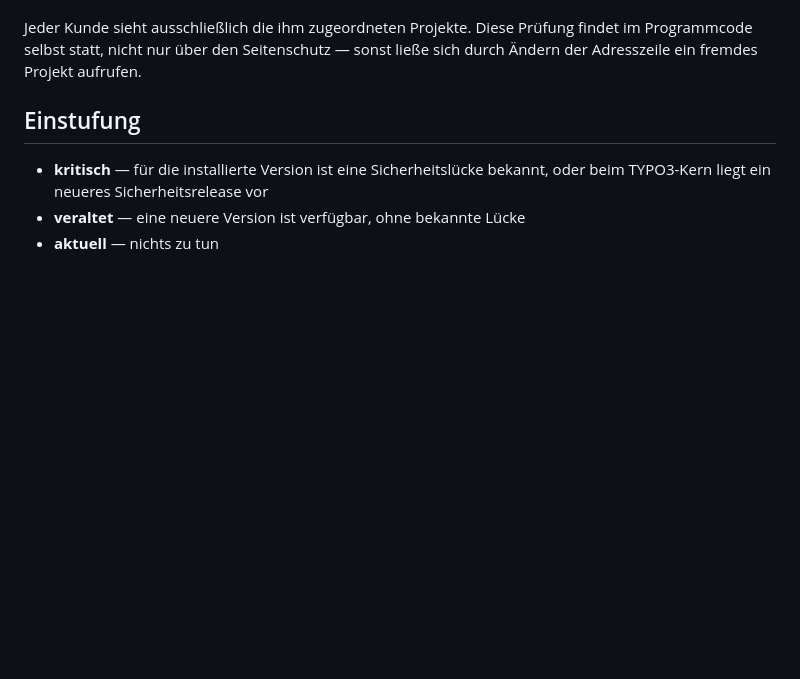
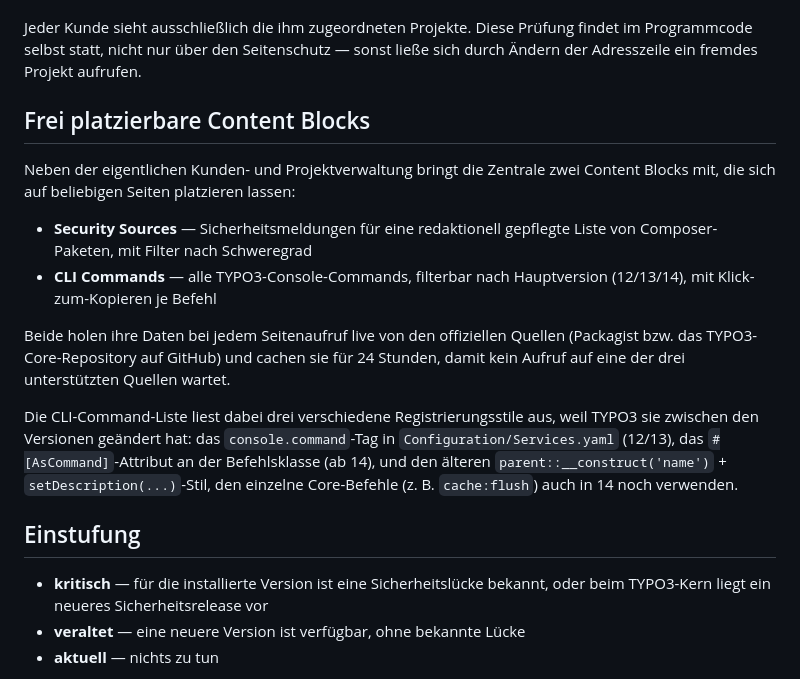
Before and after one commit to maidem/typovigil, a Markdown page: README.md, the part around the change. Rendered like a GitHub page; blank space fills up the shorter version.

Commit message:
feat: Add documentation for freely placeable content blocks including security sources and CLI commands

```diff
--- a/README.md
+++ b/README.md
@@ -63,6 +63,27 @@ Kundenbereich aus und belässt es bei den Kennzahlen.
 Jeder Kunde sieht ausschließlich die ihm zugeordneten Projekte. Diese Prüfung
 findet im Programmcode selbst statt, nicht nur über den Seitenschutz — sonst
 ließe sich durch Ändern der Adresszeile ein fremdes Projekt aufrufen.
+
+## Frei platzierbare Content Blocks
+
+Neben der eigentlichen Kunden- und Projektverwaltung bringt die Zentrale zwei
+Content Blocks mit, die sich auf beliebigen Seiten platzieren lassen:
+
+- **Security Sources** — Sicherheitsmeldungen für eine redaktionell gepflegte
+  Liste von Composer-Paketen, mit Filter nach Schweregrad
+- **CLI Commands** — alle TYPO3-Console-Commands, filterbar nach Hauptversion
+  (12/13/14), mit Klick-zum-Kopieren je Befehl
+
+Beide holen ihre Daten bei jedem Seitenaufruf live von den offiziellen Quellen
+(Packagist bzw. das TYPO3-Core-Repository auf GitHub) und cachen sie für 24
+Stunden, damit kein Aufruf auf eine der drei unterstützten Quellen wartet.
+
+Die CLI-Command-Liste liest dabei drei verschiedene Registrierungsstile aus,
+weil TYPO3 sie zwischen den Versionen geändert hat: das `console.command`-Tag
+in `Configuration/Services.yaml` (12/13), das `#[AsCommand]`-Attribut an der
+Befehlsklasse (ab 14), und den älteren `parent::__construct('name')` +
+`setDescription(...)`-Stil, den einzelne Core-Befehle (z. B. `cache:flush`)
+auch in 14 noch verwenden.
 
 ## Einstufung
 
```
